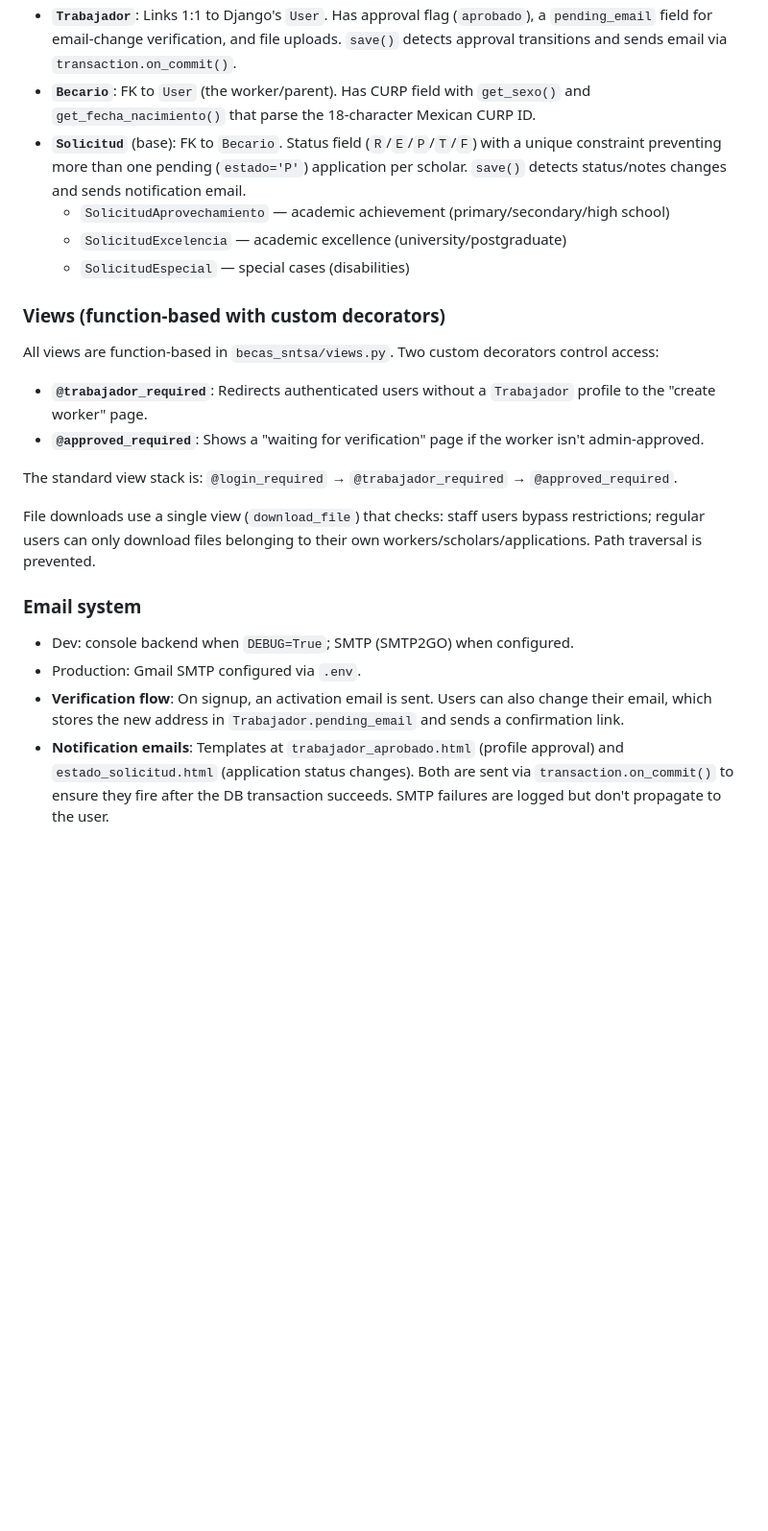
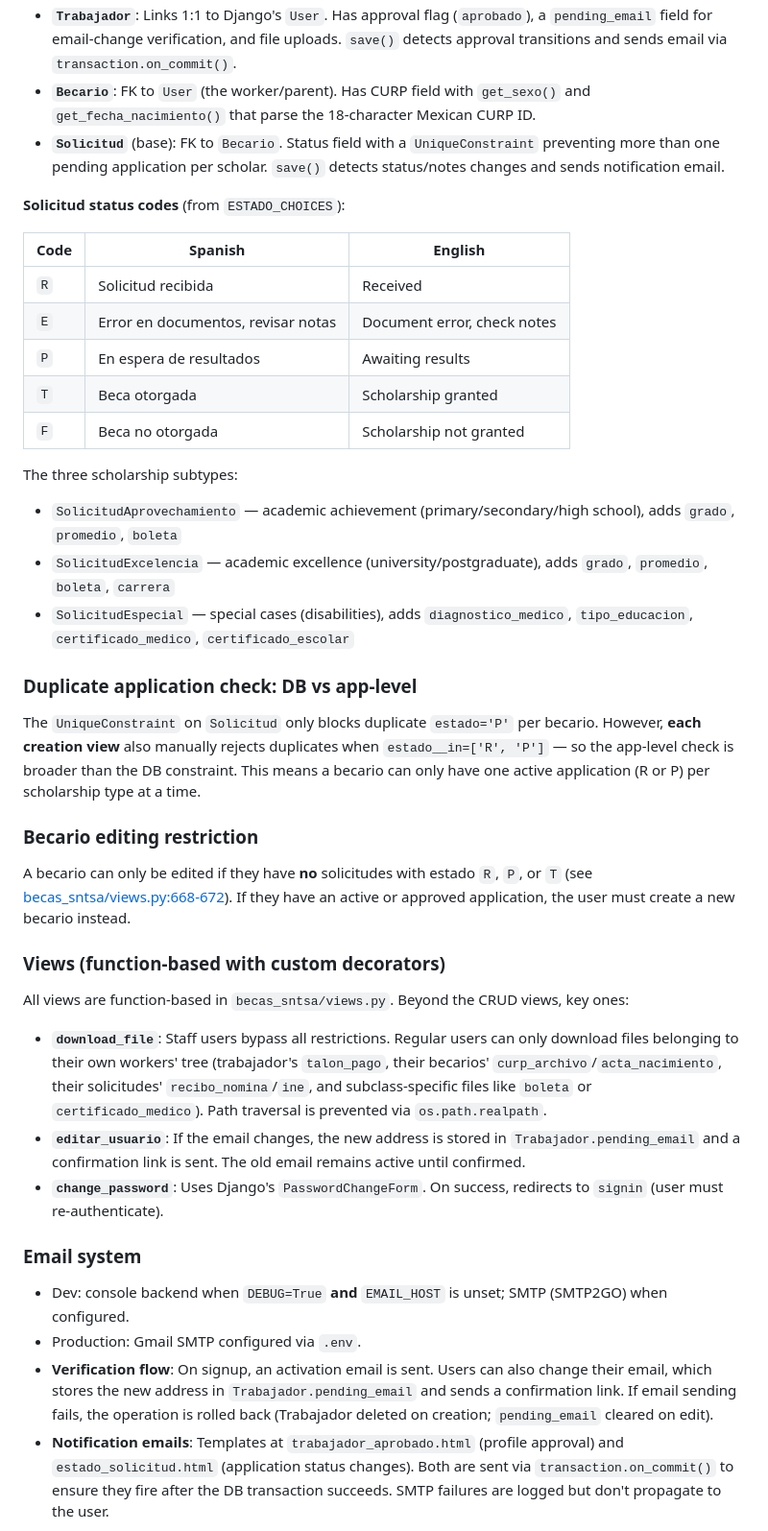
Before and after one commit to ksobrenat32/scholarships-db, a Markdown page: CLAUDE.md, the part around one of its changes. Shown at 96% size. GitHub-like rendering; blank space fills up the shorter version.

Commit message:
docs: enhance CLAUDE.md with detailed user lifecycle, command descriptions, and testing patterns

```diff
--- a/CLAUDE.md
+++ b/CLAUDE.md
@@ -47,26 +64,43 @@ becas_sntsa/     # Main app: models, views, forms, admin, templates, tests
 - **`Trabajador`**: Links 1:1 to Django's `User`. Has approval flag (`aprobado`), a `pending_email` field for email-change verification, and file uploads. `save()` detects approval transitions and sends email via `transaction.on_commit()`.
 - **`Becario`**: FK to `User` (the worker/parent). Has CURP field with `get_sexo()` and `get_fecha_nacimiento()` that parse the 18-character Mexican CURP ID.
-- **`Solicitud`** (base): FK to `Becario`. Status field (`R`/`E`/`P`/`T`/`F`) with a unique constraint preventing more than one pending (`estado='P'`) application per scholar. `save()` detects status/notes changes and sends notification email.
-  - `SolicitudAprovechamiento` — academic achievement (primary/secondary/high school)
-  - `SolicitudExcelencia` — academic excellence (university/postgraduate)
-  - `SolicitudEspecial` — special cases (disabilities)
+- **`Solicitud`** (base): FK to `Becario`. Status field with a `UniqueConstraint` preventing more than one pending application per scholar. `save()` detects status/notes changes and sends notification email.
+
+**Solicitud status codes** (from `ESTADO_CHOICES`):
+
+| Code | Spanish | English |
+|------|---------|---------|
+| `R` | Solicitud recibida | Received |
+| `E` | Error en documentos, revisar notas | Document error, check notes |
+| `P` | En espera de resultados | Awaiting results |
+| `T` | Beca otorgada | Scholarship granted |
+| `F` | Beca no otorgada | Scholarship not granted |
+
+The three scholarship subtypes:
+- `SolicitudAprovechamiento` — academic achievement (primary/secondary/high school), adds `grado`, `promedio`, `boleta`
+- `SolicitudExcelencia` — academic excellence (university/postgraduate), adds `grado`, `promedio`, `boleta`, `carrera`
+- `SolicitudEspecial` — special cases (disabilities), adds `diagnostico_medico`, `tipo_educacion`, `certificado_medico`, `certificado_escolar`
+
+### Duplicate application check: DB vs app-level
+
+The `UniqueConstraint` on `Solicitud` only blocks duplicate `estado='P'` per becario. However, **each creation view** also manually rejects duplicates when `estado__in=['R', 'P']` — so the app-level check is broader than the DB constraint. This means a becario can only have one active application (R or P) per scholarship type at a time.
+
+### Becario editing restriction
+
+A becario can only be edited if they have **no** solicitudes with estado `R`, `P`, or `T` (see [becas_sntsa/views.py:668-672](becas_sntsa/views.py#L668-L672)). If they have an active or approved application, the user must create a new becario instead.
 
 ### Views (function-based with custom decorators)
 
-All views are function-based in `becas_sntsa/views.py`. Two custom decorators control access:
+All views are function-based in `becas_sntsa/views.py`. Beyond the CRUD views, key ones:
 
-- **`@trabajador_required`**: Redirects authenticated users without a `Trabajador` profile to the "create worker" page.
-- **`@approved_required`**: Shows a "waiting for verification" page if the worker isn't admin-approved.
-
-The standard view stack is: `@login_required` → `@trabajador_required` → `@approved_required`.
-
-File downloads use a single view (`download_file`) that checks: staff users bypass restrictions; regular users can only download files belonging to their own workers/scholars/applications. Path traversal is prevented.
+- **`download_file`**: Staff users bypass all restrictions. Regular users can only download files belonging to their own workers' tree (trabajador's `talon_pago`, their becarios' `curp_archivo`/`acta_nacimiento`, their solicitudes' `recibo_nomina`/`ine`, and subclass-specific files like `boleta` or `certificado_medico`). Path traversal is prevented via `os.path.realpath`.
+- **`editar_usuario`**: If the email changes, the new address is stored in `Trabajador.pending_email` and a confirmation link is sent. The old email remains active until confirmed.
+- **`change_password`**: Uses Django's `PasswordChangeForm`. On success, redirects to `signin` (user must re-authenticate).
 
 ### Email system
 
-- Dev: console backend when `DEBUG=True`; SMTP (SMTP2GO) when configured.
+- Dev: console backend when `DEBUG=True` **and** `EMAIL_HOST` is unset; SMTP (SMTP2GO) when configured.
 - Production: Gmail SMTP configured via `.env`.
-- **Verification flow**: On signup, an activation email is sent. Users can also change their email, which stores the new address in `Trabajador.pending_email` and sends a confirmation link.
+- **Verification flow**: On signup, an activation email is sent. Users can also change their email, which stores the new address in `Trabajador.pending_email` and sends a confirmation link. If email sending fails, the operation is rolled back (Trabajador deleted on creation; `pending_email` cleared on edit).
 - **Notification emails**: Templates at `trabajador_aprobado.html` (profile approval) and `estado_solicitud.html` (application status changes). Both are sent via `transaction.on_commit()` to ensure they fire after the DB transaction succeeds. SMTP failures are logged but don't propagate to the user.
 
 ### Templates & frontend
```
Also changed, not shown: other parts of CLAUDE.md (+33 -9 lines).
